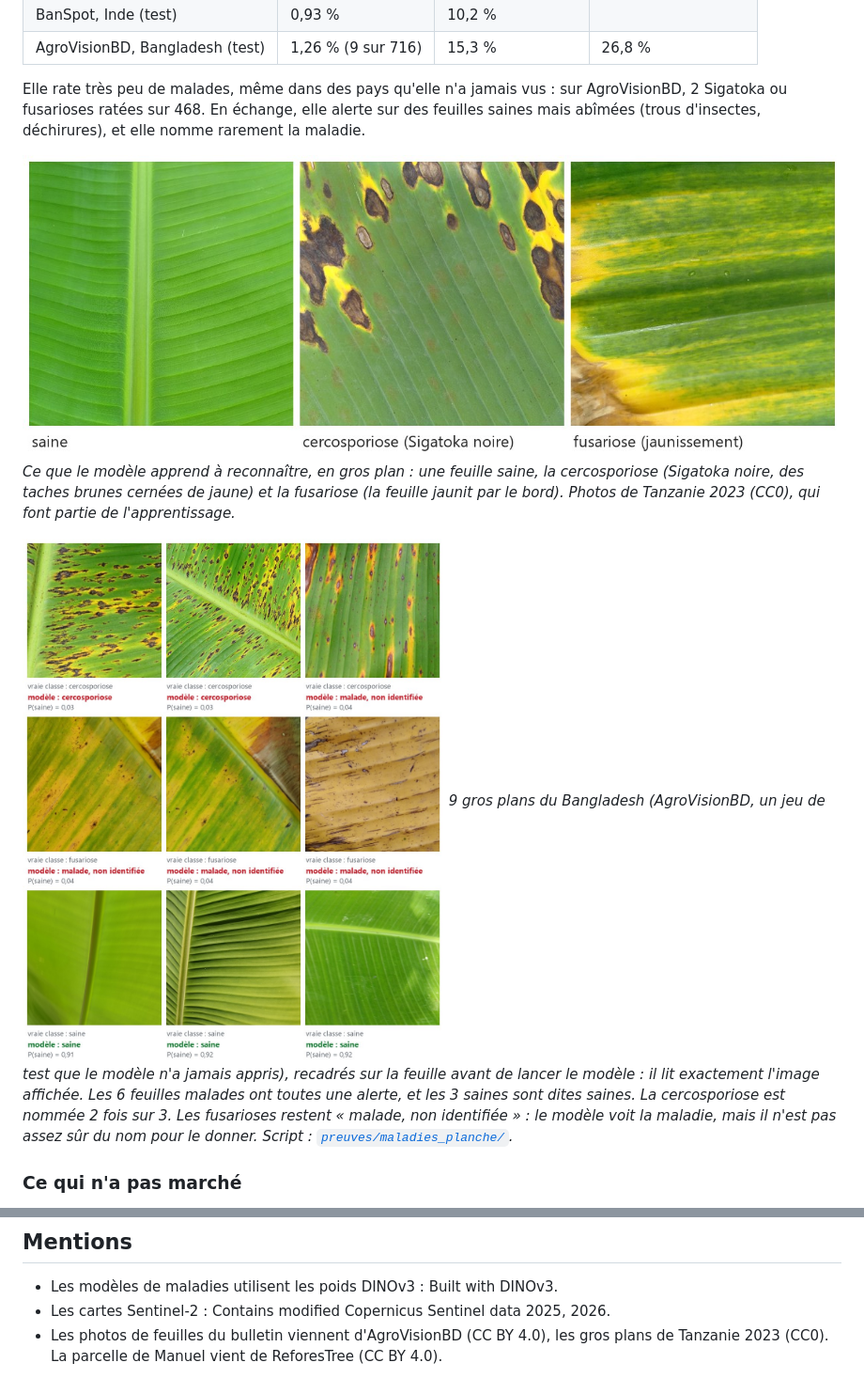
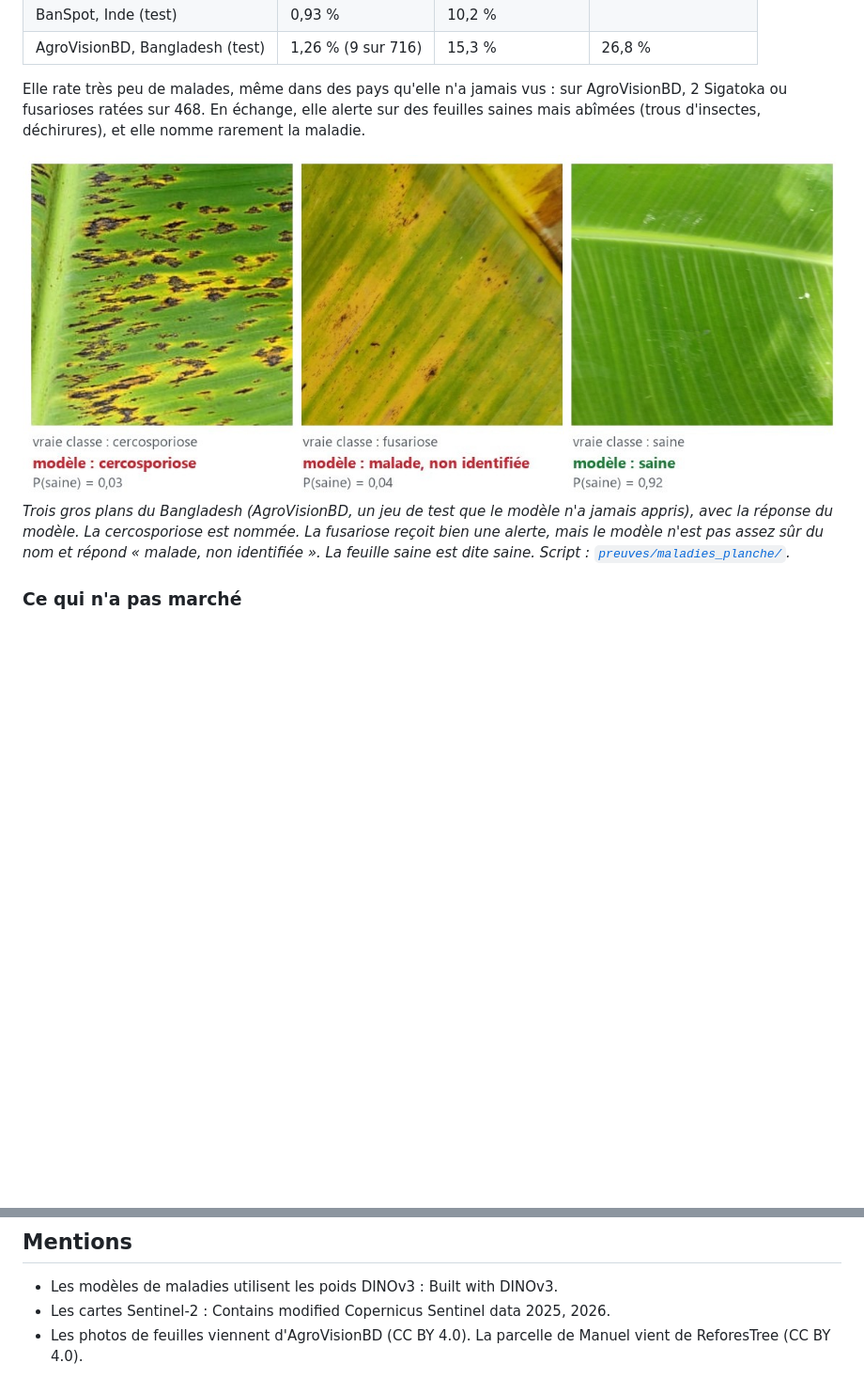
Before and after one commit to Mace-Erwan/Field-Scan-intelligence-lab, a Markdown page: README.md, 2 parts joined by grey strips. Shown at 94% size. Drawn GitHub-style; pictures changed too: docs/images/maladies_trois_exemples.jpg (added); blank space fills up the shorter version.

Commit message:
README : une seule image de feuilles, trois exemples du test

```diff
--- a/README.md
+++ b/README.md
@@ -72,11 +72,8 @@ La F1 compte une détection juste si elle tombe à moins de 1 m du cœur d'un vr
 
 Elle rate très peu de malades, même dans des pays qu'elle n'a jamais vus : sur AgroVisionBD, 2 Sigatoka ou fusarioses ratées sur 468. En échange, elle alerte sur des feuilles saines mais abîmées (trous d'insectes, déchirures), et elle nomme rarement la maladie.
 
-![Une feuille saine, une cercosporiose et une fusariose, vues de près](docs/images/maladies_gros_plans.jpg)
-*Ce que le modèle apprend à reconnaître, en gros plan : une feuille saine, la cercosporiose (Sigatoka noire, des taches brunes cernées de jaune) et la fusariose (la feuille jaunit par le bord). Photos de Tanzanie 2023 (CC0), qui font partie de l'apprentissage.*
-
-![9 gros plans de feuilles et la réponse du modèle](docs/images/maladies_demo_reponses.jpg)
-*9 gros plans du Bangladesh (AgroVisionBD, un jeu de test que le modèle n'a jamais appris), recadrés sur la feuille avant de lancer le modèle : il lit exactement l'image affichée. Les 6 feuilles malades ont toutes une alerte, et les 3 saines sont dites saines. La cercosporiose est nommée 2 fois sur 3. Les fusarioses restent « malade, non identifiée » : le modèle voit la maladie, mais il n'est pas assez sûr du nom pour le donner. Script : [`preuves/maladies_planche/`](preuves/maladies_planche/).*
+![Trois feuilles du test et la réponse du modèle](docs/images/maladies_trois_exemples.jpg)
+*Trois gros plans du Bangladesh (AgroVisionBD, un jeu de test que le modèle n'a jamais appris), avec la réponse du modèle. La cercosporiose est nommée. La fusariose reçoit bien une alerte, mais le modèle n'est pas assez sûr du nom et répond « malade, non identifiée ». La feuille saine est dite saine. Script : [`preuves/maladies_planche/`](preuves/maladies_planche/).*
 
 ### Ce qui n'a pas marché
 
@@ -164,4 +161,4 @@ Les données ne sont pas dans le dépôt : leurs sources sont décrites dans le
 
 - Les modèles de maladies utilisent les poids DINOv3 : Built with DINOv3.
 - Les cartes Sentinel-2 : Contains modified Copernicus Sentinel data 2025, 2026.
-- Les photos de feuilles du bulletin viennent d'AgroVisionBD (CC BY 4.0), les gros plans de Tanzanie 2023 (CC0). La parcelle de Manuel vient de ReforesTree (CC BY 4.0).
+- Les photos de feuilles viennent d'AgroVisionBD (CC BY 4.0). La parcelle de Manuel vient de ReforesTree (CC BY 4.0).
```
